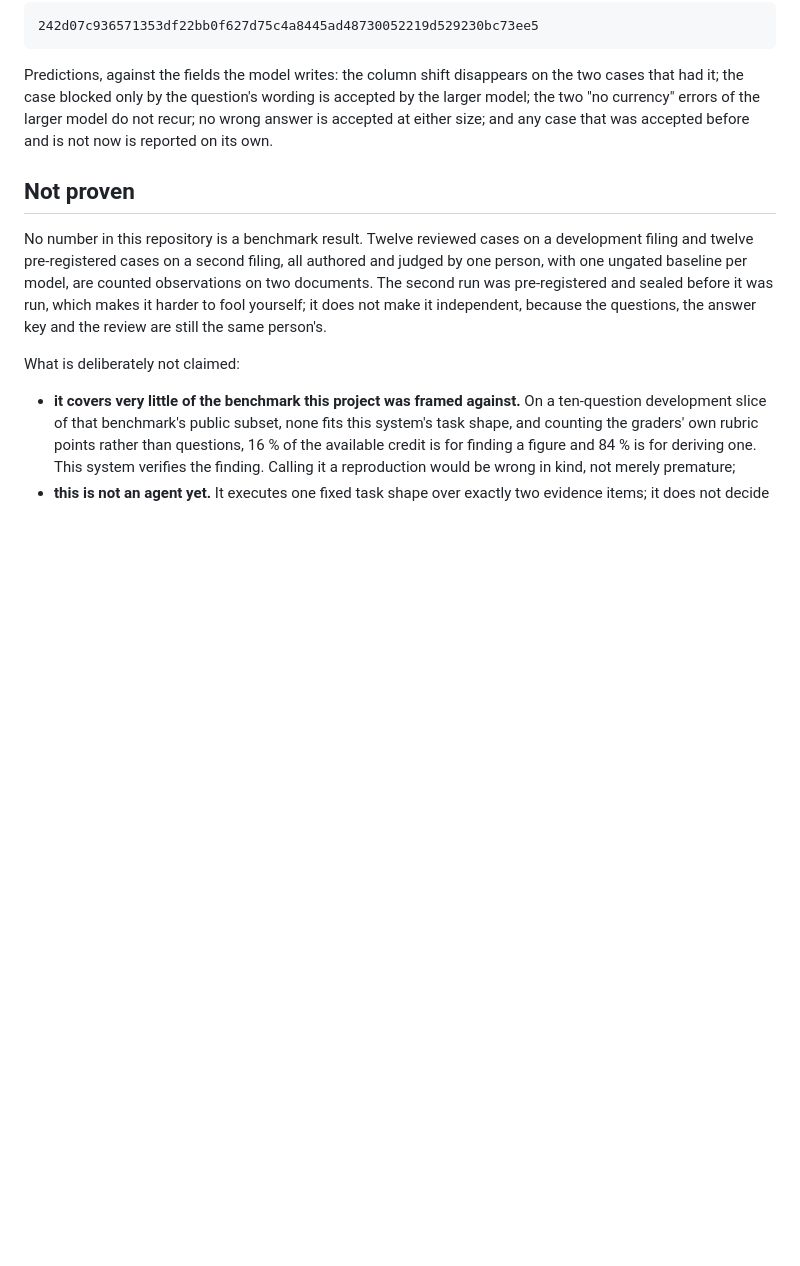
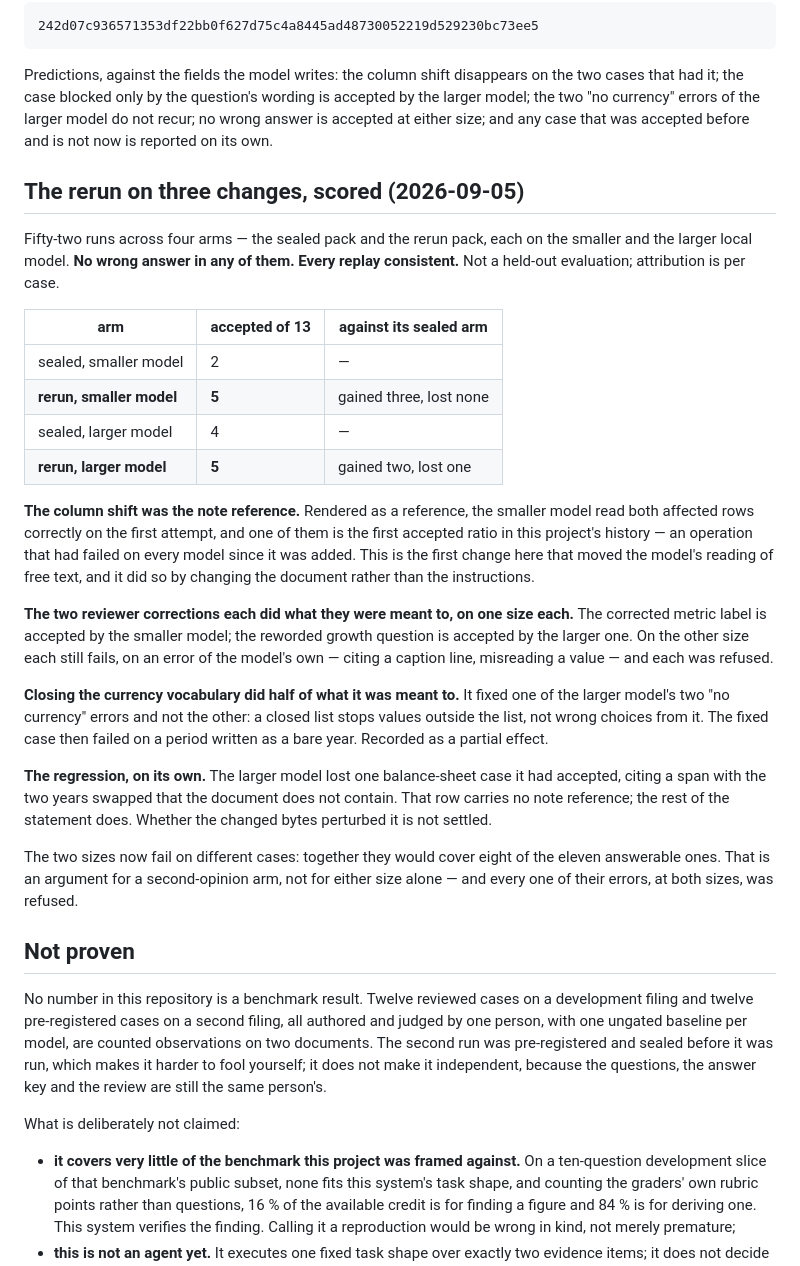
Before and after one commit to IanHu0508/FinResearchOps, a Markdown page: docs/status.md, the part around the change. Rendered like a GitHub page; blank space fills up the shorter version.

Commit message:
Score the rerun on three changes
Fifty-two runs across four arms, no wrong answer, every replay consistent.
The smaller model went from 2 accepted to 5 and lost none; the larger from 4
to 5 and lost one. The column shift was the note reference: rendered as a
reference, both affected rows read correctly and one of them is the first
accepted ratio. The two reviewer corrections each worked on one size. Closing
the currency vocabulary fixed one of two errors, since a closed list stops
values outside it, not wrong choices from it. The regression is reported on
its own.

Co-Authored-By: Claude Fable 5.1 <noreply@anthropic.com>

```diff
--- a/docs/status.md
+++ b/docs/status.md
@@ -898,6 +898,47 @@ accepted by the larger model; the two "no currency" errors of the larger model d
 not recur; no wrong answer is accepted at either size; and any case that was
 accepted before and is not now is reported on its own.
 
+## The rerun on three changes, scored (2026-09-05)
+
+Fifty-two runs across four arms — the sealed pack and the rerun pack, each on
+the smaller and the larger local model. **No wrong answer in any of them. Every
+replay consistent.** Not a held-out evaluation; attribution is per case.
+
+| arm | accepted of 13 | against its sealed arm |
+|---|---|---|
+| sealed, smaller model | 2 | — |
+| **rerun, smaller model** | **5** | gained three, lost none |
+| sealed, larger model | 4 | — |
+| **rerun, larger model** | **5** | gained two, lost one |
+
+**The column shift was the note reference.** Rendered as a reference, the
+smaller model read both affected rows correctly on the first attempt, and one of
+them is the first accepted ratio in this project's history — an operation that
+had failed on every model since it was added. This is the first change here that
+moved the model's reading of free text, and it did so by changing the document
+rather than the instructions.
+
+**The two reviewer corrections each did what they were meant to, on one size
+each.** The corrected metric label is accepted by the smaller model; the reworded
+growth question is accepted by the larger one. On the other size each still
+fails, on an error of the model's own — citing a caption line, misreading a
+value — and each was refused.
+
+**Closing the currency vocabulary did half of what it was meant to.** It fixed
+one of the larger model's two "no currency" errors and not the other: a closed
+list stops values outside the list, not wrong choices from it. The fixed case
+then failed on a period written as a bare year. Recorded as a partial effect.
+
+**The regression, on its own.** The larger model lost one balance-sheet case it
+had accepted, citing a span with the two years swapped that the document does
+not contain. That row carries no note reference; the rest of the statement does.
+Whether the changed bytes perturbed it is not settled.
+
+The two sizes now fail on different cases: together they would cover eight of
+the eleven answerable ones. That is an argument for a second-opinion arm, not
+for either size alone — and every one of their errors, at both sizes, was
+refused.
+
 ## Not proven
 
 No number in this repository is a benchmark result. Twelve reviewed cases on a
```
